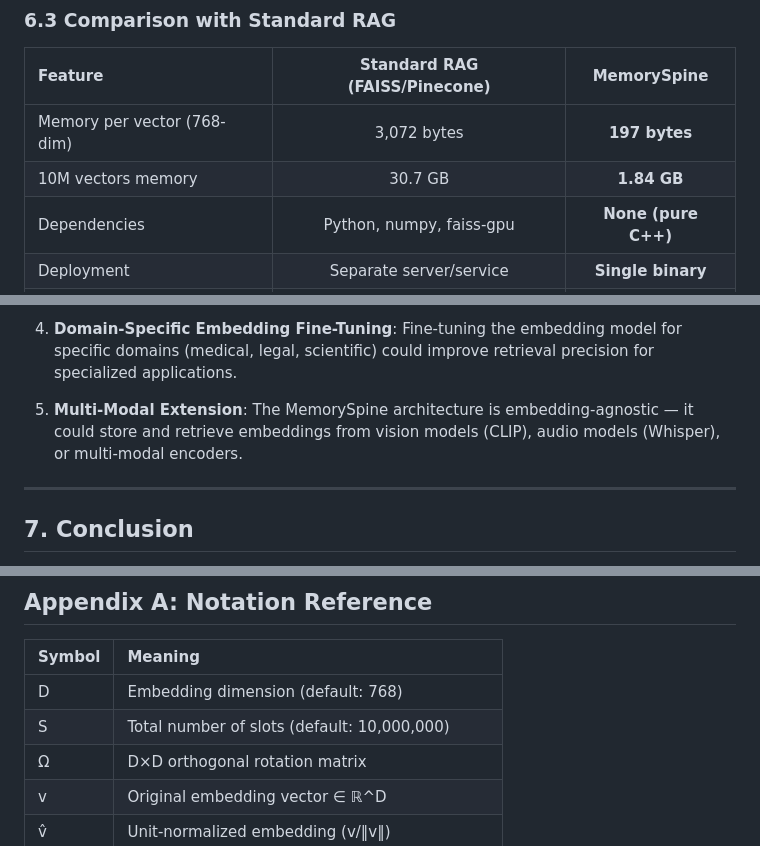
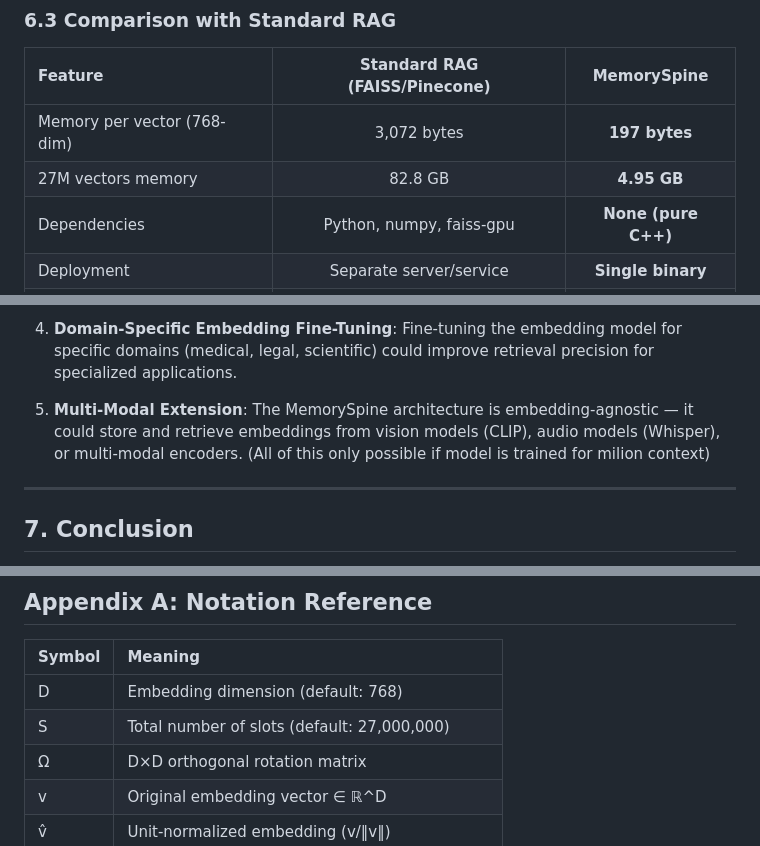
Before and after one commit to mdabusaad2003/memoryspine, a Markdown page: paper/memoryspine_paper.md, 3 parts joined by grey strips. Rendered like a GitHub page.

```diff
--- a/paper/memoryspine_paper.md
+++ b/paper/memoryspine_paper.md
@@ -493,7 +493,7 @@ Retrieval is linear in the number of occupied slots (Section 3.5). For the curre
 | Feature | Standard RAG (FAISS/Pinecone) | MemorySpine |
 |:---|:---:|:---:|
 | Memory per vector (768-dim) | 3,072 bytes | **197 bytes** |
-| 10M vectors memory | 30.7 GB | **1.84 GB** |
+| 27M vectors memory | 82.8 GB | **4.95 GB** |
 | Dependencies | Python, numpy, faiss-gpu | **None (pure C++)** |
 | Deployment | Separate server/service | **Single binary** |
 | ANN indexing | ✅ (HNSW, IVF) | ❌ (linear scan) |
@@ -513,6 +513,7 @@ MemorySpine trades the sophisticated indexing of production RAG systems for extr
 4. **Domain-Specific Embedding Fine-Tuning**: Fine-tuning the embedding model for specific domains (medical, legal, scientific) could improve retrieval precision for specialized applications.
 
 5. **Multi-Modal Extension**: The MemorySpine architecture is embedding-agnostic — it could store and retrieve embeddings from vision models (CLIP), audio models (Whisper), or multi-modal encoders.
+(All of this only possible if model is trained for milion context)
 
 ---
 
@@ -577,7 +578,7 @@ Zhang, Z., Sheng, Y., Zhou, T., et al. (2024). H2O: Heavy-Hitter Oracle for Effi
 | Symbol | Meaning |
 |:---|:---|
 | D | Embedding dimension (default: 768) |
-| S | Total number of slots (default: 10,000,000) |
+| S | Total number of slots (default: 27,000,000) |
 | Ω | D×D orthogonal rotation matrix |
 | v | Original embedding vector ∈ ℝ^D |
 | v̂ | Unit-normalized embedding (v/‖v‖) |
```
Also changed, not shown: other parts of paper/memoryspine_paper.md (+16 -16 lines).
